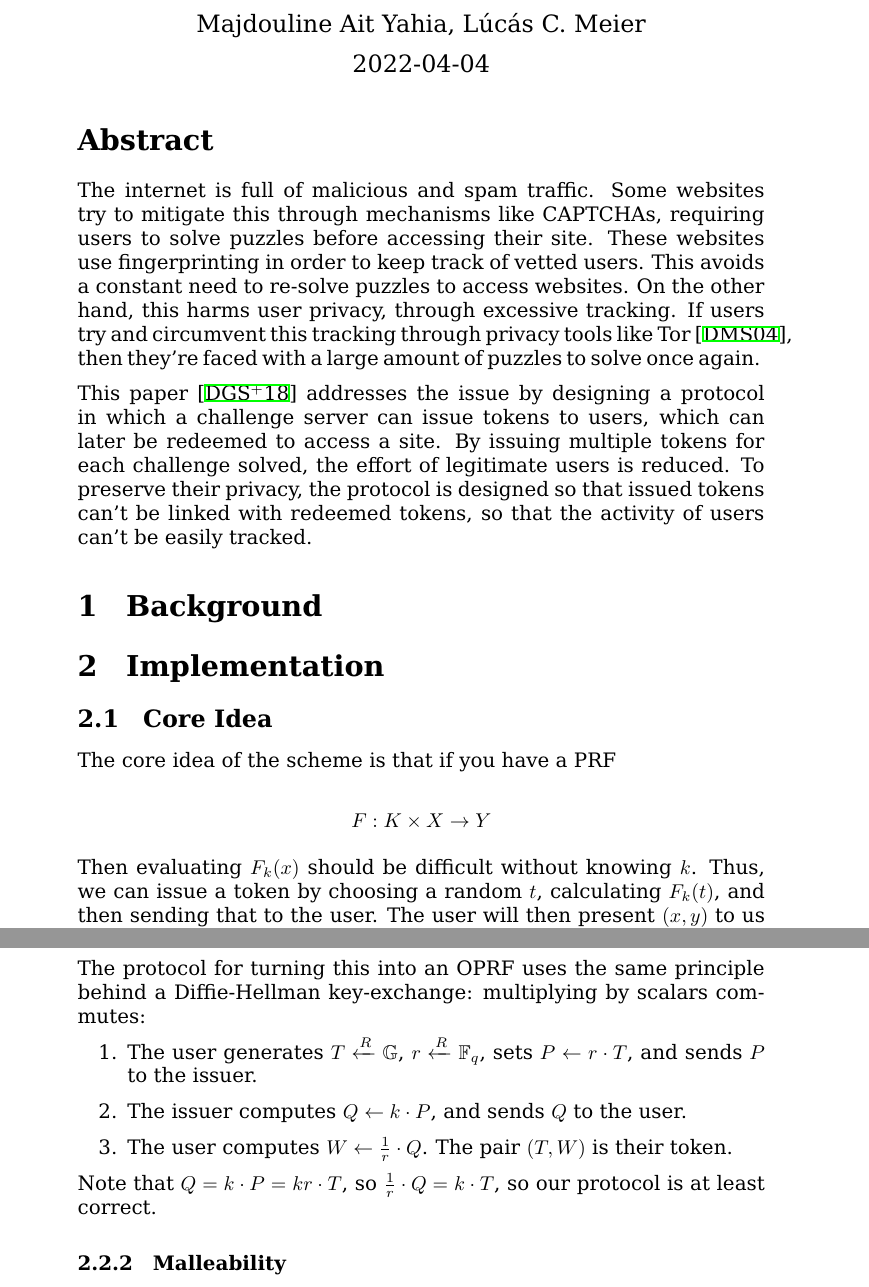
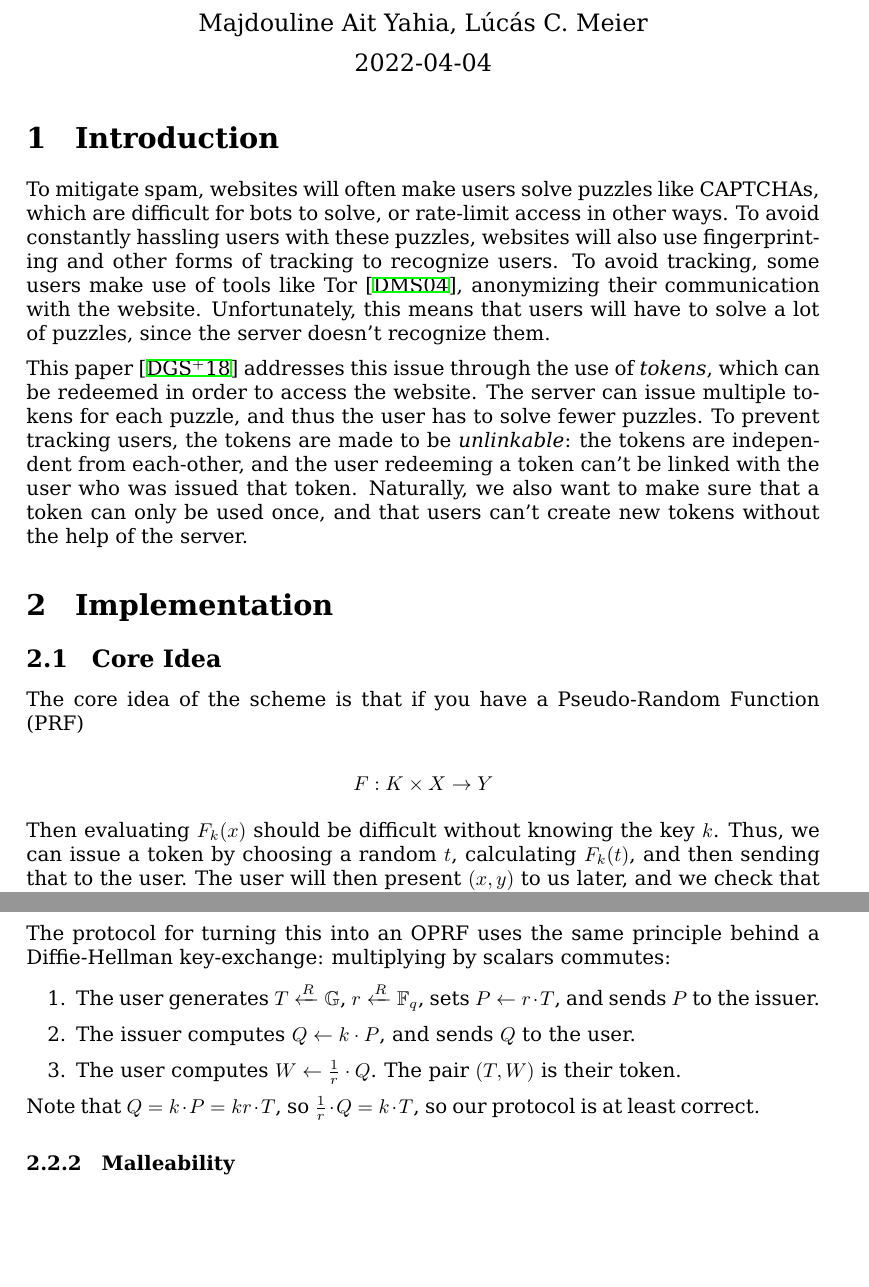
Before and after one commit to cronokirby/COM-506-presentation, a LaTeX document (main.tex): two parts of pages 1 and 2 of 5 before the commit and two parts of pages 1 and 2 of 4 after it, joined at a grey line, cut so that both start at the same text, the shorter picture padded with empty space. The pictures show the PDF file main.pdf that the author committed with the source.

Commit message:
First draft of paper

```diff
--- a/main.tex
+++ b/main.tex
@@ -30,23 +31,24 @@
 
 \maketitle
 
-\section*{Abstract}
-The internet is full of malicious and spam traffic. Some websites
-try to mitigate this through mechanisms like CAPTCHAs, requiring
-users to solve puzzles before accessing their site. These websites
-use fingerprinting in order to keep track of vetted users. This avoids
-a constant need to re-solve puzzles to access websites. On the other hand,
-this harms user privacy, through excessive tracking. If users try
-and circumvent this tracking through privacy tools like
-Tor \cite{tor_2004}, then they're faced with a large amount of puzzles
-to solve once again.
+\section{Introduction}
 
-This paper \cite{davidson_privacy_2018} addresses the issue by designing
-a protocol in which a challenge server can issue tokens to users,
-which can later be redeemed to access a site. By issuing multiple
-tokens for each challenge solved, the effort of legitimate users
-is reduced. To preserve their privacy, the protocol is designed
-so that issued tokens can't be linked with redeemed tokens, so
-that the activity of users can't be easily tracked.
+To mitigate spam, websites will often make users solve puzzles like CAPTCHAs,
+which are difficult for bots to solve, or rate-limit access in other ways.
+To avoid constantly hassling users with these puzzles, websites will
+also use fingerprinting and other forms of tracking to recognize users.
+To avoid tracking, some users make use of tools like Tor \cite{tor_2004},
+anonymizing their communication with the website. Unfortunately,
+this means that users will have to solve a lot of puzzles, since the
+server doesn't recognize them.
 
-\section{Background}
+This paper \cite{davidson_privacy_2018} addresses this issue through
+the use of \emph{tokens}, which can be redeemed in order
+to access the website.
+The server can issue multiple tokens for each puzzle,
+and thus the user has to solve fewer puzzles. To prevent tracking users,
+the tokens are made to be \emph{unlinkable}: the tokens
+are independent from each-other, and the user redeeming
+a token can't be linked with the user who was issued that token.
+Naturally, we also want to make sure that a token can only be used once,
+and that users can't create new tokens without the help of the server.
@@ -60,3 +64,4 @@ $$
 F : K \times X \to Y
 $$
 
+Then evaluating $F_k(x)$ should be difficult without knowing the key $k$. Thus,
```
Also changed, not shown: main.pdf, main.tex (6 more changed lines).
